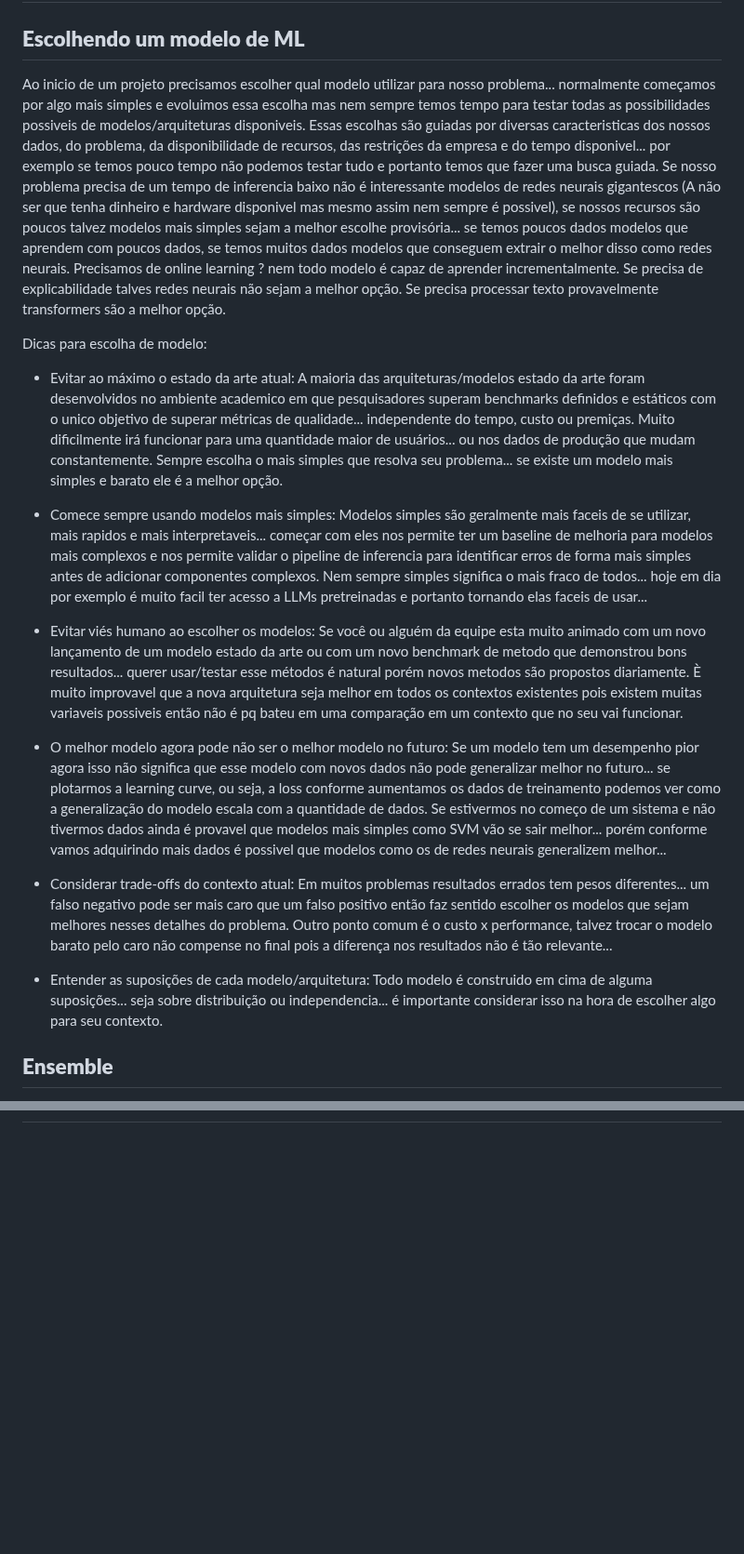
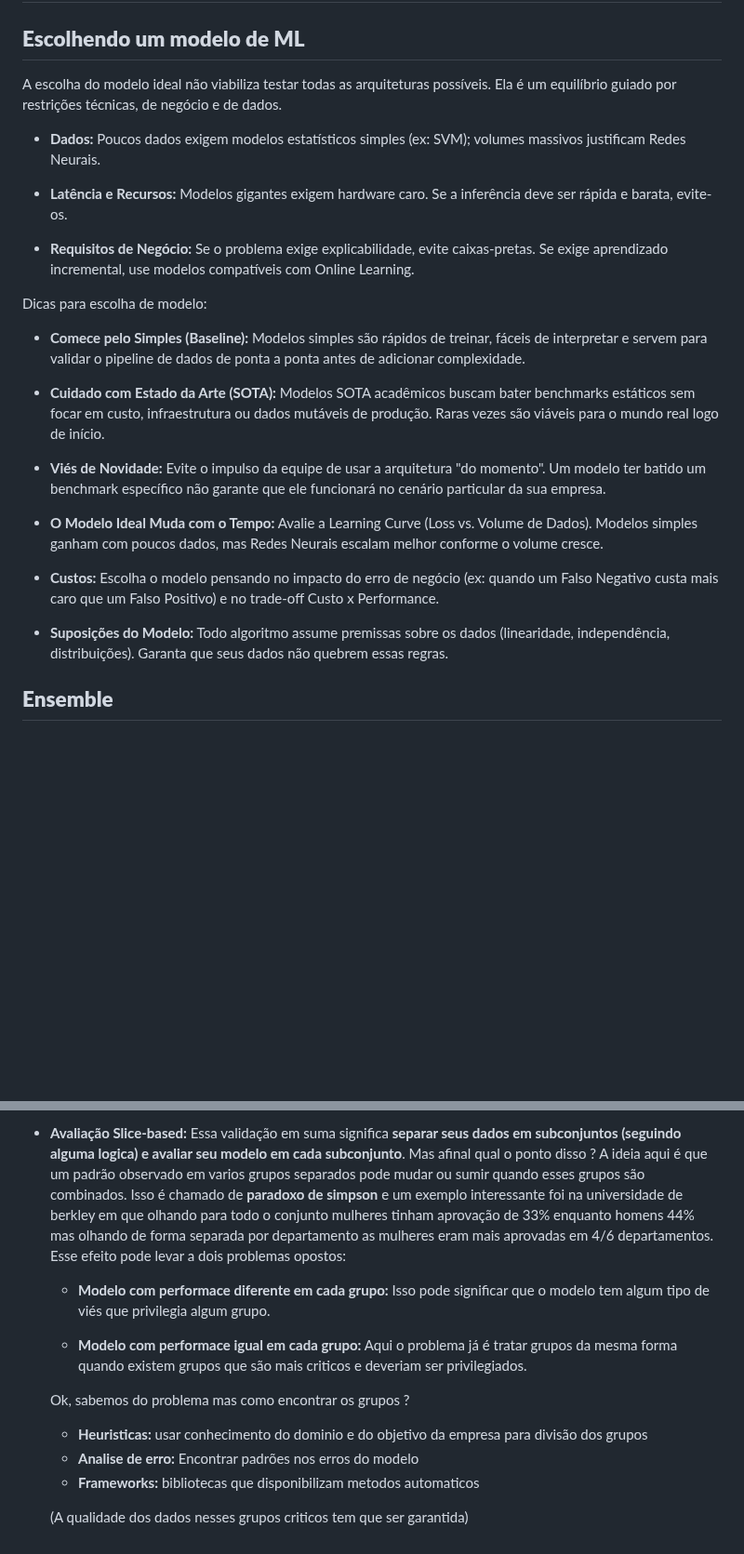
Before and after one commit to DuarteDvv/study, a Markdown page: ml_system_design/chapter6.md, 2 parts joined by grey strips. Shown at 93% size. Rendered like a GitHub page; blank space fills up the shorter version.

Commit message:
Feat: Capitulo 6 finalizado

```diff
--- a/ml_system_design/chapter6.md
+++ b/ml_system_design/chapter6.md
@@ -2,21 +2,27 @@
 
 ## **Escolhendo um modelo de ML**
 
-Ao inicio de um projeto precisamos escolher qual modelo utilizar para nosso problema... normalmente começamos por algo mais simples e evoluimos essa escolha mas nem sempre temos tempo para testar todas as possibilidades possiveis de modelos/arquiteturas disponiveis. Essas escolhas são guiadas por diversas caracteristicas dos nossos dados, do problema, da disponibilidade de recursos, das restrições da empresa e do tempo disponivel... por exemplo se temos pouco tempo não podemos testar tudo e portanto temos que fazer uma busca guiada. Se nosso problema precisa de um tempo de inferencia baixo não é interessante modelos de redes neurais gigantescos (A não ser que tenha dinheiro e hardware disponivel mas mesmo assim nem sempre é possivel), se nossos recursos são poucos talvez modelos mais simples sejam a melhor escolhe provisória... se temos poucos dados modelos que aprendem com poucos dados, se temos muitos dados modelos que conseguem extrair o melhor disso como redes neurais. Precisamos de online learning ? nem todo modelo é capaz de aprender incrementalmente. Se precisa de explicabilidade talves redes neurais não sejam a melhor opção. Se precisa processar texto provavelmente transformers são a melhor opção.
+A escolha do modelo ideal não viabiliza testar todas as arquiteturas possíveis. Ela é um equilíbrio guiado por restrições técnicas, de negócio e de dados.
+
+- **Dados:** Poucos dados exigem modelos estatísticos simples (ex: SVM); volumes massivos justificam Redes Neurais.
+
+- **Latência e Recursos:** Modelos gigantes exigem hardware caro. Se a inferência deve ser rápida e barata, evite-os.
+
+- **Requisitos de Negócio:** Se o problema exige explicabilidade, evite caixas-pretas. Se exige aprendizado incremental, use modelos compatíveis com Online Learning.
 
 Dicas para escolha de modelo:
 
-- Evitar ao máximo o estado da arte atual: A maioria das arquiteturas/modelos estado da arte foram desenvolvidos no ambiente academico em que pesquisadores superam benchmarks definidos e estáticos com o unico objetivo de superar métricas de qualidade... independente do tempo, custo ou premiças. Muito dificilmente irá funcionar para uma quantidade maior de usuários... ou nos dados de produção que mudam constantemente. Sempre escolha o mais simples que resolva seu problema... se existe um modelo mais simples e barato ele é a melhor opção.
+- **Comece pelo Simples (Baseline):** Modelos simples são rápidos de treinar, fáceis de interpretar e servem para validar o pipeline de dados de ponta a ponta antes de adicionar complexidade.
 
-- Comece sempre usando modelos mais simples: Modelos simples são geralmente mais faceis de se utilizar, mais rapidos e mais interpretaveis... começar com eles nos permite ter um baseline de melhoria para modelos mais complexos e nos permite validar o pipeline de inferencia para identificar erros de forma mais simples antes de adicionar componentes complexos. Nem sempre simples significa o mais fraco de todos... hoje em dia por exemplo é muito facil ter acesso a LLMs pretreinadas e portanto tornando elas faceis de usar...
+- **Cuidado com Estado da Arte (SOTA):** Modelos SOTA acadêmicos buscam bater benchmarks estáticos sem focar em custo, infraestrutura ou dados mutáveis de produção. Raras vezes são viáveis para o mundo real logo de início.
 
-- Evitar viés humano ao escolher os modelos: Se você ou alguém da equipe esta muito animado com um novo lançamento de um modelo estado da arte ou com um novo benchmark de metodo que demonstrou bons resultados... querer usar/testar esse métodos é natural porém novos metodos são propostos diariamente. È muito improvavel que a nova arquitetura seja melhor em todos os contextos existentes pois existem muitas variaveis possiveis então não é pq bateu em uma comparação em um contexto que no seu vai funcionar.
+- **Viés de Novidade:** Evite o impulso da equipe de usar a arquitetura "do momento". Um modelo ter batido um benchmark específico não garante que ele funcionará no cenário particular da sua empresa.
 
-- O melhor modelo agora pode não ser o melhor modelo no futuro: Se um modelo tem um desempenho pior agora isso não significa que esse modelo com novos dados não pode generalizar melhor no futuro... se plotarmos a learning curve, ou seja, a loss conforme aumentamos os dados de treinamento podemos ver como a generalização do modelo escala com a quantidade de dados. Se estivermos no começo de um sistema e não tivermos dados ainda é provavel que modelos mais simples como SVM vão se sair melhor... porém conforme vamos adquirindo mais dados é possivel que modelos como os de redes neurais generalizem melhor...
+- **O Modelo Ideal Muda com o Tempo:** Avalie a Learning Curve (Loss vs. Volume de Dados). Modelos simples ganham com poucos dados, mas Redes Neurais escalam melhor conforme o volume cresce.
 
-- Considerar trade-offs do contexto atual: Em muitos problemas resultados errados tem pesos diferentes... um falso negativo pode ser mais caro que um falso positivo então faz sentido escolher os modelos que sejam melhores nesses detalhes do problema. Outro ponto comum é o custo x performance, talvez trocar o modelo barato pelo caro não compense no final pois a diferença nos resultados não é tão relevante...
+- **Custos:** Escolha o modelo pensando no impacto do erro de negócio (ex: quando um Falso Negativo custa mais caro que um Falso Positivo) e no trade-off Custo x Performance.
 
-- Entender as suposições de cada modelo/arquitetura: Todo modelo é construido em cima de alguma suposições... seja sobre distribuição ou independencia... é importante considerar isso na hora de escolher algo para seu contexto.
+- **Suposições do Modelo:** Todo algoritmo assume premissas sobre os dados (linearidade, independência, distribuições). Garanta que seus dados não quebrem essas regras.
 
 ## **Ensemble**
 
@@ -171,0 +213,13 @@ No processo comum de treino em ML voce tem um modelo e um algoritmo de otimizaca
+- **Avaliação Slice-based:** Essa validação em suma significa **separar seus dados em subconjuntos (seguindo alguma logica) e avaliar seu modelo em cada subconjunto**. Mas afinal qual o ponto disso ? A ideia aqui é que um padrão observado em varios grupos separados pode mudar ou sumir quando esses grupos são combinados. Isso é chamado de **paradoxo de simpson** e um exemplo interessante foi na universidade de berkley em que olhando para todo o conjunto mulheres tinham aprovação de 33% enquanto homens 44% mas olhando de forma separada por departamento as mulheres eram mais aprovadas em 4/6 departamentos. Esse efeito pode levar a dois problemas opostos:
+
+    - **Modelo com performace diferente em cada grupo:** Isso pode significar que o modelo tem algum tipo de viés que privilegia algum grupo.
+
+    - **Modelo com performace igual em cada grupo:** Aqui o problema já é tratar grupos da mesma forma quando existem grupos que são mais criticos e deveriam ser privilegiados.
+
+    Ok, sabemos do problema mas como encontrar os grupos ?
+
+    - **Heuristicas:** usar conhecimento do dominio e do objetivo da empresa para divisão dos grupos
+    - **Analise de erro:** Encontrar padrões nos erros do modelo
+    - **Frameworks:** bibliotecas que disponibilizam metodos automaticos
+
+    (A qualidade dos dados nesses grupos criticos tem que ser garantida)
```
Also changed, not shown: other parts of ml_system_design/chapter6.md (+46 -11 lines), ml_system_design/chapter7.md (added, +1 -0 lines), ml_system_design/images/calibration_plots.png (added).
